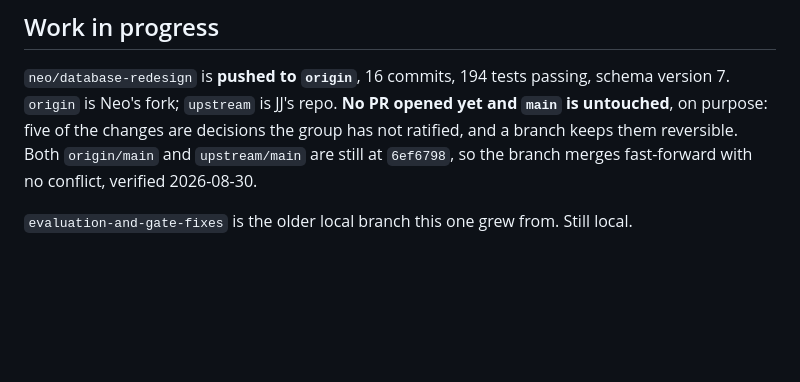
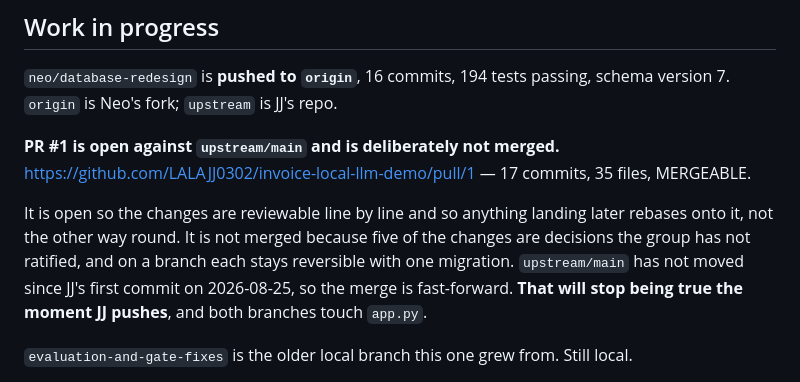
Before and after one commit to LALAJJ0302/invoice-local-llm-demo, a Markdown page: CLAUDE.md, the part around the change. Drawn GitHub-style; blank space fills up the shorter version.

```diff
--- a/CLAUDE.md
+++ b/CLAUDE.md
@@ -115,10 +115,16 @@ Do not attribute these failures to the model or attempt to fix them with prompt
 ## Work in progress
 
 `neo/database-redesign` is **pushed to `origin`**, 16 commits, 194 tests passing, schema version 7.
-`origin` is Neo's fork; `upstream` is JJ's repo. **No PR opened yet and `main` is untouched**, on
-purpose: five of the changes are decisions the group has not ratified, and a branch keeps them
-reversible. Both `origin/main` and `upstream/main` are still at `6ef6798`, so the branch merges
-fast-forward with no conflict, verified 2026-08-30.
+`origin` is Neo's fork; `upstream` is JJ's repo.
+
+**PR #1 is open against `upstream/main` and is deliberately not merged.**
+https://github.com/LALAJJ0302/invoice-local-llm-demo/pull/1 — 17 commits, 35 files, MERGEABLE.
+
+It is open so the changes are reviewable line by line and so anything landing later rebases onto it,
+not the other way round. It is not merged because five of the changes are decisions the group has
+not ratified, and on a branch each stays reversible with one migration. `upstream/main` has not
+moved since JJ's first commit on 2026-08-25, so the merge is fast-forward. **That will stop being
+true the moment JJ pushes**, and both branches touch `app.py`.
 
 `evaluation-and-gate-fixes` is the older local branch this one grew from. Still local.
 
```
Also changed, not shown: CHANGES.md (+3 -2 lines), team-sync-notes.md (+5 -4 lines).
